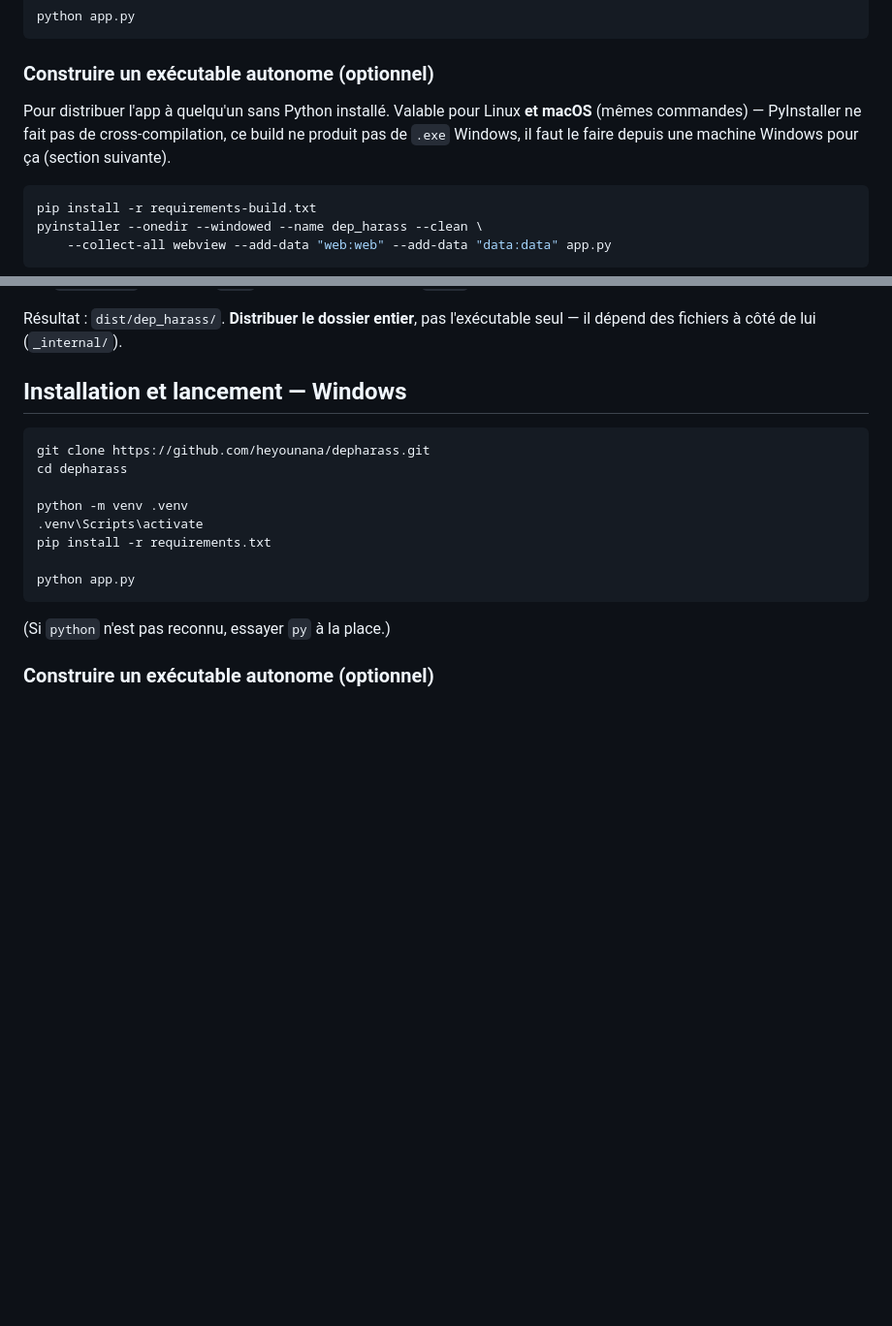
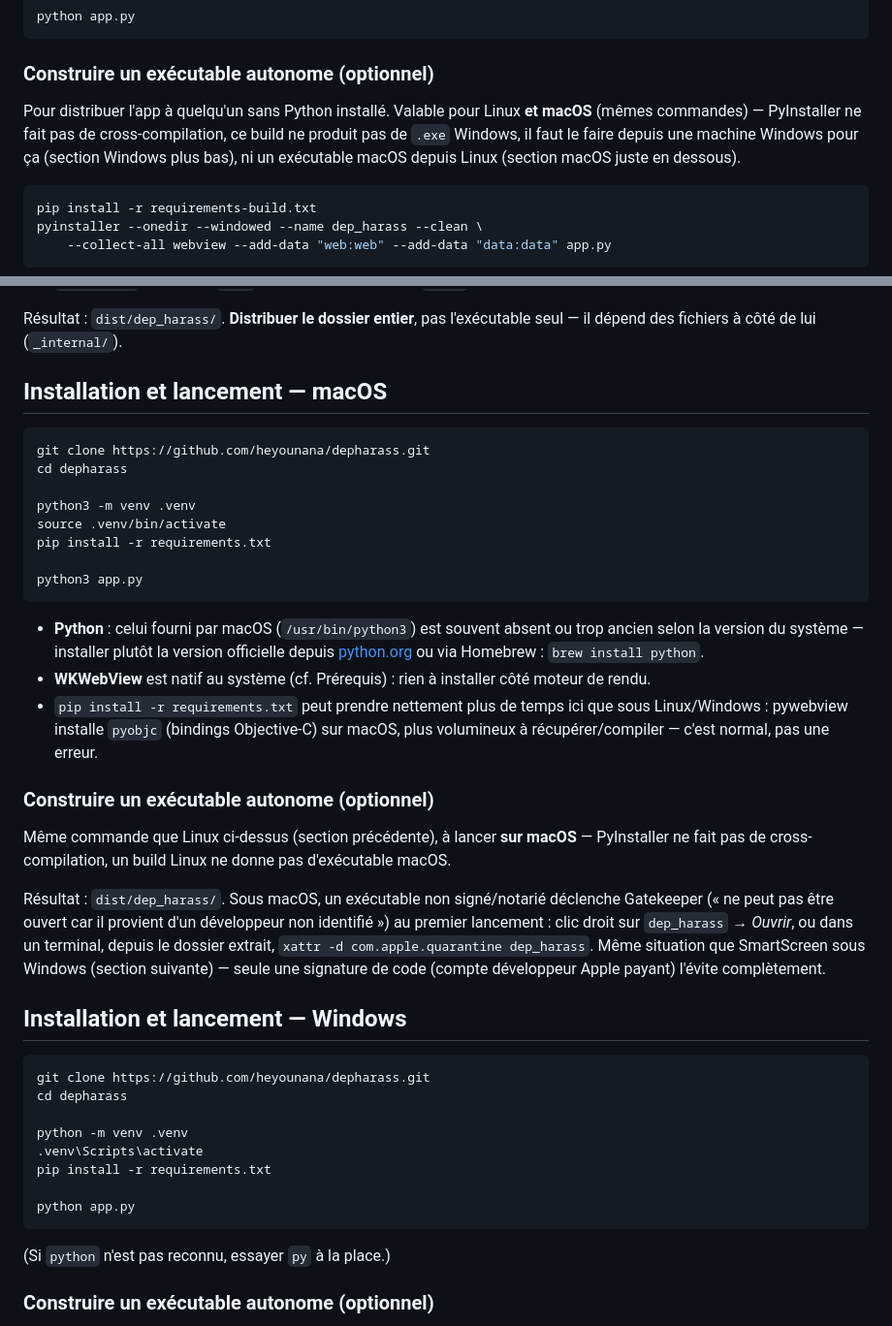
Before and after one commit to heyounana/depharass, a Markdown page: INSTALL.md, 2 parts joined by grey strips. Shown at 97% size. Drawn GitHub-style; blank space fills up the shorter version.

Commit message:
Documente l'installation depuis les sources sous macOS
INSTALL.md ne couvrait que Linux et Windows pour le lancement depuis les
sources (macOS n'apparaissait que dans les Prerequis et implicitement dans
la commande de build partagee avec Linux). Ajoute une section dediee :
venv/pip/lancement, note sur la version de Python macOS souvent trop
ancienne, delai d'installation plus long du fait de pyobjc (dependance
pywebview specifique a macOS), et l'avertissement Gatekeeper au premier
lancement d'un executable non signe (equivalent macOS du SmartScreen deja
documente pour Windows).

````diff
--- a/INSTALL.md
+++ b/INSTALL.md
@@ -32,7 +32,7 @@ python app.py
 
 ### Construire un exécutable autonome (optionnel)
 
-Pour distribuer l'app à quelqu'un sans Python installé. Valable pour Linux **et macOS** (mêmes commandes) — PyInstaller ne fait pas de cross-compilation, ce build ne produit pas de `.exe` Windows, il faut le faire depuis une machine Windows pour ça (section suivante).
+Pour distribuer l'app à quelqu'un sans Python installé. Valable pour Linux **et macOS** (mêmes commandes) — PyInstaller ne fait pas de cross-compilation, ce build ne produit pas de `.exe` Windows, il faut le faire depuis une machine Windows pour ça (section Windows plus bas), ni un exécutable macOS depuis Linux (section macOS juste en dessous).
 
 ```bash
 pip install -r requirements-build.txt
@@ -45,6 +45,29 @@ pyinstaller --onedir --windowed --name dep_harass --clean \
 - `--add-data` embarque `web/` (page + assets Quill) et `data/` (CSV des députés), qui ne sont pas du code Python.
 
 Résultat : `dist/dep_harass/`. **Distribuer le dossier entier**, pas l'exécutable seul — il dépend des fichiers à côté de lui (`_internal/`).
+
+## Installation et lancement — macOS
+
+```bash
+git clone https://github.com/heyounana/depharass.git
+cd depharass
+
+python3 -m venv .venv
+source .venv/bin/activate
+pip install -r requirements.txt
+
+python3 app.py
+```
+
+- **Python** : celui fourni par macOS (`/usr/bin/python3`) est souvent absent ou trop ancien selon la version du système — installer plutôt la version officielle depuis [python.org](https://www.python.org/downloads/macos/) ou via Homebrew : `brew install python`.
+- **WKWebView** est natif au système (cf. Prérequis) : rien à installer côté moteur de rendu.
+- `pip install -r requirements.txt` peut prendre nettement plus de temps ici que sous Linux/Windows : pywebview installe `pyobjc` (bindings Objective-C) sur macOS, plus volumineux à récupérer/compiler — c'est normal, pas une erreur.
+
+### Construire un exécutable autonome (optionnel)
+
+Même commande que Linux ci-dessus (section précédente), à lancer **sur macOS** — PyInstaller ne fait pas de cross-compilation, un build Linux ne donne pas d'exécutable macOS.
+
+Résultat : `dist/dep_harass/`. Sous macOS, un exécutable non signé/notarié déclenche Gatekeeper (« ne peut pas être ouvert car il provient d'un développeur non identifié ») au premier lancement : clic droit sur `dep_harass` → *Ouvrir*, ou dans un terminal, depuis le dossier extrait, `xattr -d com.apple.quarantine dep_harass`. Même situation que SmartScreen sous Windows (section suivante) — seule une signature de code (compte développeur Apple payant) l'évite complètement.
 
 ## Installation et lancement — Windows
 
````
